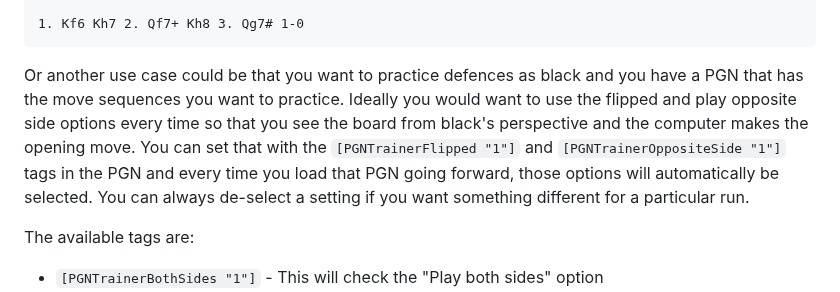
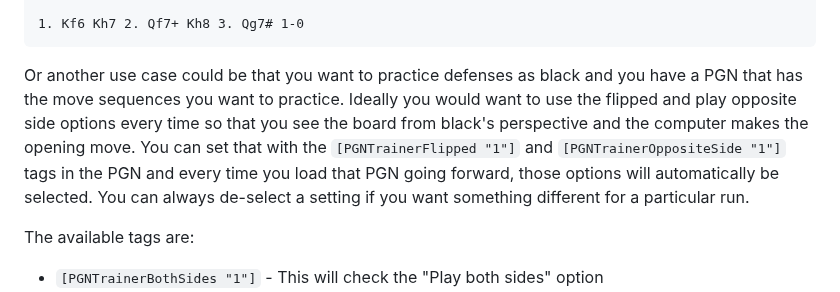
Before and after one commit to rodpolako/Chess-PGN-Trainer, a Markdown page: README.md, the part around the change. Drawn GitHub-style.

````diff
--- a/README.md
+++ b/README.md
@@ -65,7 +65,7 @@ Here is the example PGN with the randomize setting turned on.
 
 1. Kf6 Kh7 2. Qf7+ Kh8 3. Qg7# 1-0
 ```
-Or another use case could be that you want to practice defences as black and you have a PGN that has the move sequences you want to practice.  Ideally you would want to use the flipped and play opposite side options every time so that you see the board from black's perspective and the computer makes the opening move.  You can set that with the ```[PGNTrainerFlipped "1"]``` and ```[PGNTrainerOppositeSide "1"]``` tags in the PGN and every time you load that PGN going forward, those options will automatically be selected.  You can always de-select a setting if you want something different for a particular run.
+Or another use case could be that you want to practice defenses as black and you have a PGN that has the move sequences you want to practice.  Ideally you would want to use the flipped and play opposite side options every time so that you see the board from black's perspective and the computer makes the opening move.  You can set that with the ```[PGNTrainerFlipped "1"]``` and ```[PGNTrainerOppositeSide "1"]``` tags in the PGN and every time you load that PGN going forward, those options will automatically be selected.  You can always de-select a setting if you want something different for a particular run.
 
 The available tags are:
 * ```[PGNTrainerBothSides "1"]``` - This will check the "Play both sides" option
````
